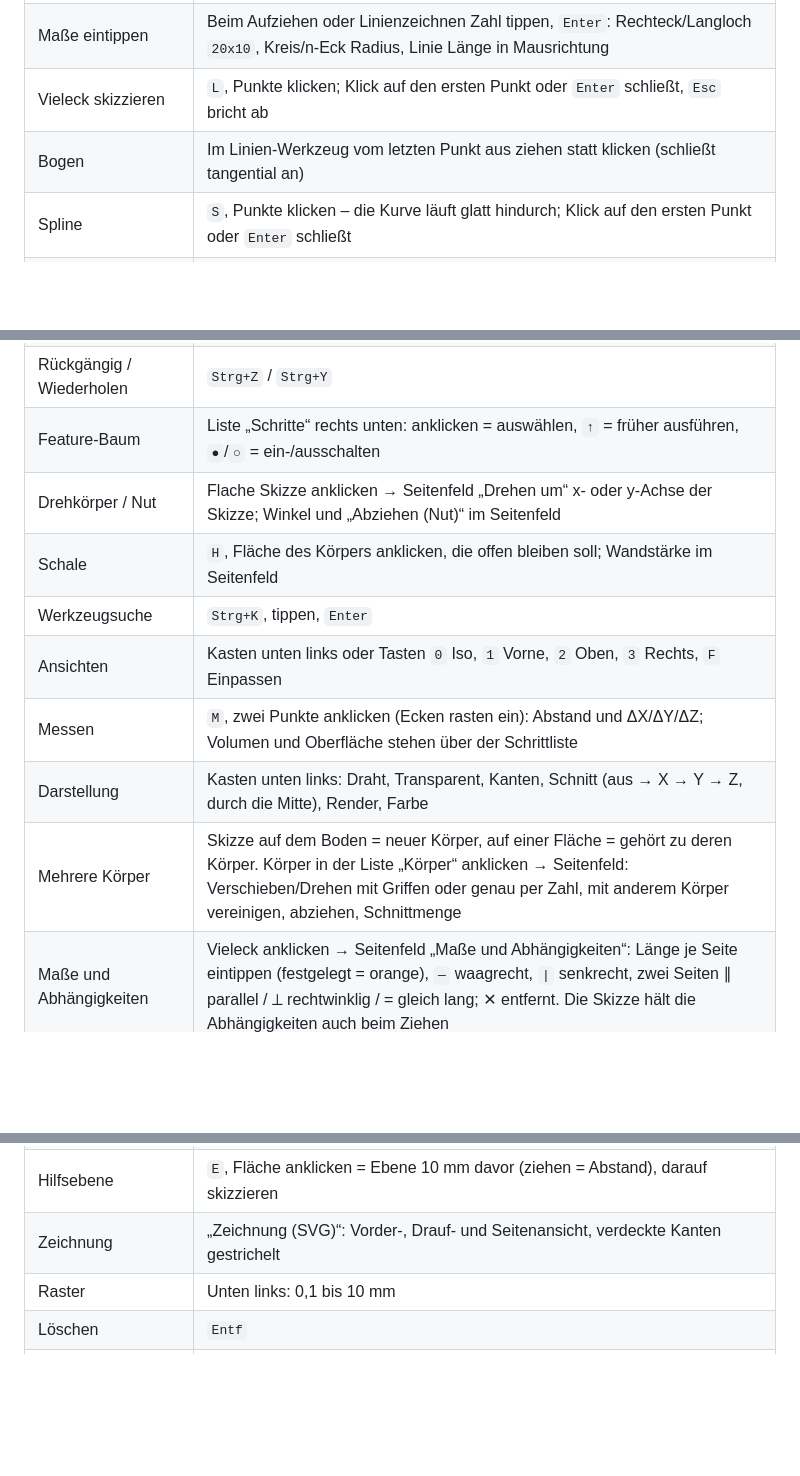
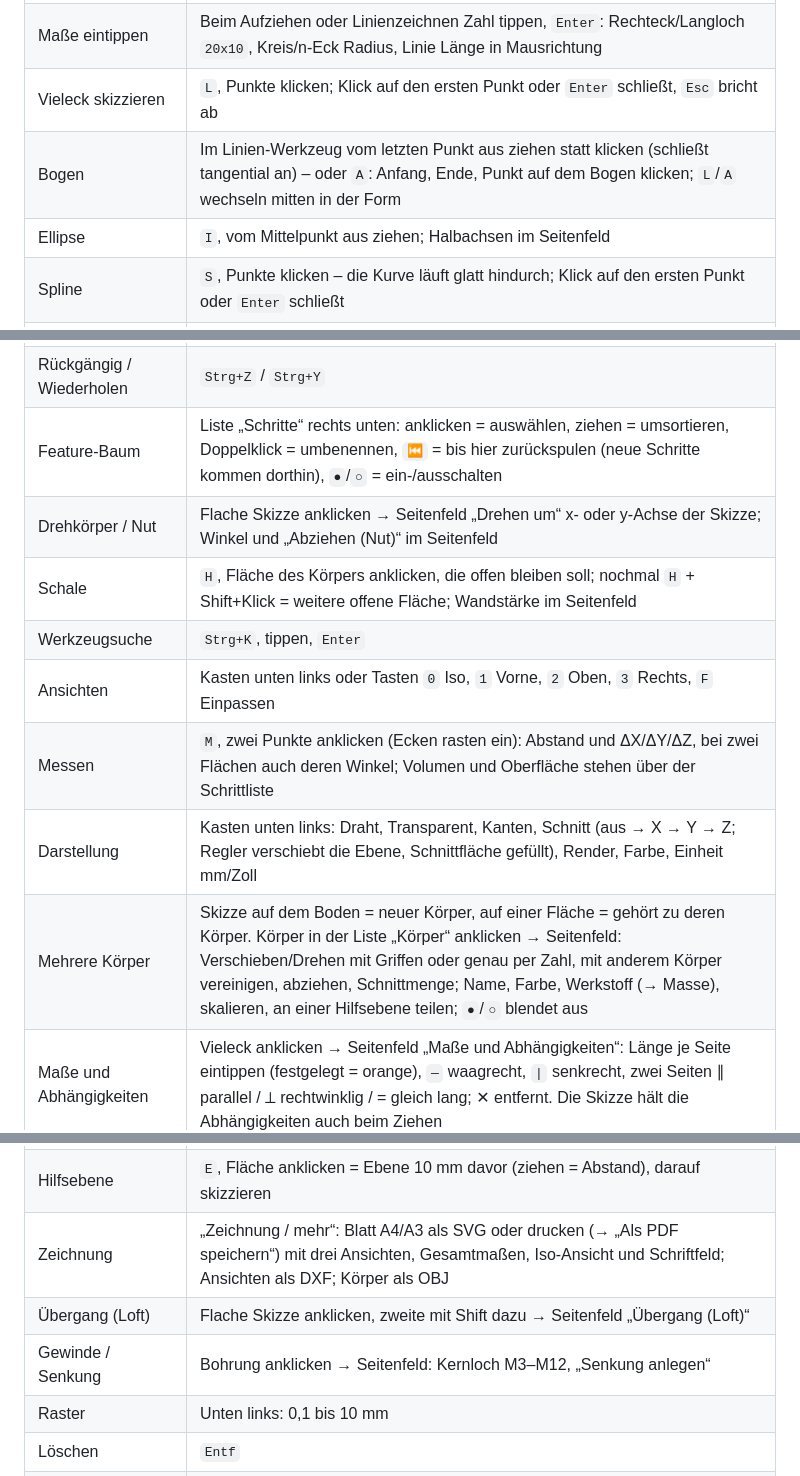
Before and after one commit to marka87/openform-cad, a Markdown page: README.md, 3 parts joined by grey strips. Rendered like a GitHub page; blank space fills up the shorter version.

Commit message:
Doku: README und Roadmap auf neuen Stand
Co-Authored-By: Claude Opus 5.5 <noreply@anthropic.com>

```diff
--- a/README.md
+++ b/README.md
@@ -24,7 +24,8 @@ Dann <http://localhost:5173> öffnen. Tests laufen mit `npm test`, den Build erz
 | Vieleck (n-Eck) / Langloch | `N` (beim Ziehen `+`/`-` = Ecken) / `O` (Rechteck aufziehen) |
 | Maße eintippen | Beim Aufziehen oder Linienzeichnen Zahl tippen, `Enter`: Rechteck/Langloch `20x10`, Kreis/n-Eck Radius, Linie Länge in Mausrichtung |
 | Vieleck skizzieren | `L`, Punkte klicken; Klick auf den ersten Punkt oder `Enter` schließt, `Esc` bricht ab |
-| Bogen | Im Linien-Werkzeug vom letzten Punkt aus ziehen statt klicken (schließt tangential an) |
+| Bogen | Im Linien-Werkzeug vom letzten Punkt aus ziehen statt klicken (schließt tangential an) – oder `A`: Anfang, Ende, Punkt auf dem Bogen klicken; `L`/`A` wechseln mitten in der Form |
+| Ellipse | `I`, vom Mittelpunkt aus ziehen; Halbachsen im Seitenfeld |
 | Spline | `S`, Punkte klicken – die Kurve läuft glatt hindurch; Klick auf den ersten Punkt oder `Enter` schließt |
 | Bereiche | Überschneiden sich flache Skizzen, zieht man nur den angeklickten Bereich (z. B. die Schnittmenge) |
 | Versatz | Flache Skizze anklicken, im Seitenfeld Abstand eingeben (minus = nach innen) → „Versatz anlegen“ |
@@ -38,14 +39,14 @@ Dann <http://localhost:5173> öffnen. Tests laufen mit `npm test`, den Build erz
 | STEP-Import | „Öffnen“ und eine .step/.stp-Datei wählen |
 | Drehen / Verschieben / Zoomen | Links ins Leere / Rechts / Mausrad |
 | Rückgängig / Wiederholen | `Strg+Z` / `Strg+Y` |
-| Feature-Baum | Liste „Schritte“ rechts unten: anklicken = auswählen, `↑` = früher ausführen, `●`/`○` = ein-/ausschalten |
+| Feature-Baum | Liste „Schritte“ rechts unten: anklicken = auswählen, ziehen = umsortieren, Doppelklick = umbenennen, `⏮` = bis hier zurückspulen (neue Schritte kommen dorthin), `●`/`○` = ein-/ausschalten |
 | Drehkörper / Nut | Flache Skizze anklicken → Seitenfeld „Drehen um“ x- oder y-Achse der Skizze; Winkel und „Abziehen (Nut)“ im Seitenfeld |
-| Schale | `H`, Fläche des Körpers anklicken, die offen bleiben soll; Wandstärke im Seitenfeld |
+| Schale | `H`, Fläche des Körpers anklicken, die offen bleiben soll; nochmal `H` + Shift+Klick = weitere offene Fläche; Wandstärke im Seitenfeld |
 | Werkzeugsuche | `Strg+K`, tippen, `Enter` |
 | Ansichten | Kasten unten links oder Tasten `0` Iso, `1` Vorne, `2` Oben, `3` Rechts, `F` Einpassen |
-| Messen | `M`, zwei Punkte anklicken (Ecken rasten ein): Abstand und ΔX/ΔY/ΔZ; Volumen und Oberfläche stehen über der Schrittliste |
-| Darstellung | Kasten unten links: Draht, Transparent, Kanten, Schnitt (aus → X → Y → Z, durch die Mitte), Render, Farbe |
-| Mehrere Körper | Skizze auf dem Boden = neuer Körper, auf einer Fläche = gehört zu deren Körper. Körper in der Liste „Körper“ anklicken → Seitenfeld: Verschieben/Drehen mit Griffen oder genau per Zahl, mit anderem Körper vereinigen, abziehen, Schnittmenge |
+| Messen | `M`, zwei Punkte anklicken (Ecken rasten ein): Abstand und ΔX/ΔY/ΔZ, bei zwei Flächen auch deren Winkel; Volumen und Oberfläche stehen über der Schrittliste |
+| Darstellung | Kasten unten links: Draht, Transparent, Kanten, Schnitt (aus → X → Y → Z; Regler verschiebt die Ebene, Schnittfläche gefüllt), Render, Farbe, Einheit mm/Zoll |
+| Mehrere Körper | Skizze auf dem Boden = neuer Körper, auf einer Fläche = gehört zu deren Körper. Körper in der Liste „Körper“ anklicken → Seitenfeld: Verschieben/Drehen mit Griffen oder genau per Zahl, mit anderem Körper vereinigen, abziehen, Schnittmenge; Name, Farbe, Werkstoff (→ Masse), skalieren, an einer Hilfsebene teilen; `●`/`○` blendet aus |
 | Maße und Abhängigkeiten | Vieleck anklicken → Seitenfeld „Maße und Abhängigkeiten“: Länge je Seite eintippen (festgelegt = orange), `—` waagrecht, `\|` senkrecht, zwei Seiten ∥ parallel / ⟂ rechtwinklig / = gleich lang; ✕ entfernt. Die Skizze hält die Abhängigkeiten auch beim Ziehen |
 | Auswahl | Fläche/Kante leuchtet beim Überfahren; Shift+Klick wählt weitere Schritte oder Kanten (mehrere Kanten auf einmal runden/fasen) |
 | Rechtsklick | Menü mit den passenden Befehlen (Löschen, Ausschalten, Duplizieren, Körper wählen …); rechts ziehen = verschieben |
@@ -54,7 +55,9 @@ Dann <http://localhost:5173> öffnen. Tests laufen mit `npm test`, den Build erz
 | Letztes Werkzeug | `Leertaste` |
 | Ansichtswürfel | Oben links: Seite anklicken; Mausrad zoomt zur Mausposition, Doppelklick zentriert |
 | Hilfsebene | `E`, Fläche anklicken = Ebene 10 mm davor (ziehen = Abstand), darauf skizzieren |
-| Zeichnung | „Zeichnung (SVG)“: Vorder-, Drauf- und Seitenansicht, verdeckte Kanten gestrichelt |
+| Zeichnung | „Zeichnung / mehr“: Blatt A4/A3 als SVG oder drucken (→ „Als PDF speichern“) mit drei Ansichten, Gesamtmaßen, Iso-Ansicht und Schriftfeld; Ansichten als DXF; Körper als OBJ |
+| Übergang (Loft) | Flache Skizze anklicken, zweite mit Shift dazu → Seitenfeld „Übergang (Loft)“ |
+| Gewinde / Senkung | Bohrung anklicken → Seitenfeld: Kernloch M3–M12, „Senkung anlegen“ |
 | Raster | Unten links: 0,1 bis 10 mm |
 | Löschen | `Entf` |
 | Frei (ohne Raster) | `Shift` gedrückt halten |
```
Also changed, not shown: docs/ROADMAP.md (+27 -18 lines).
